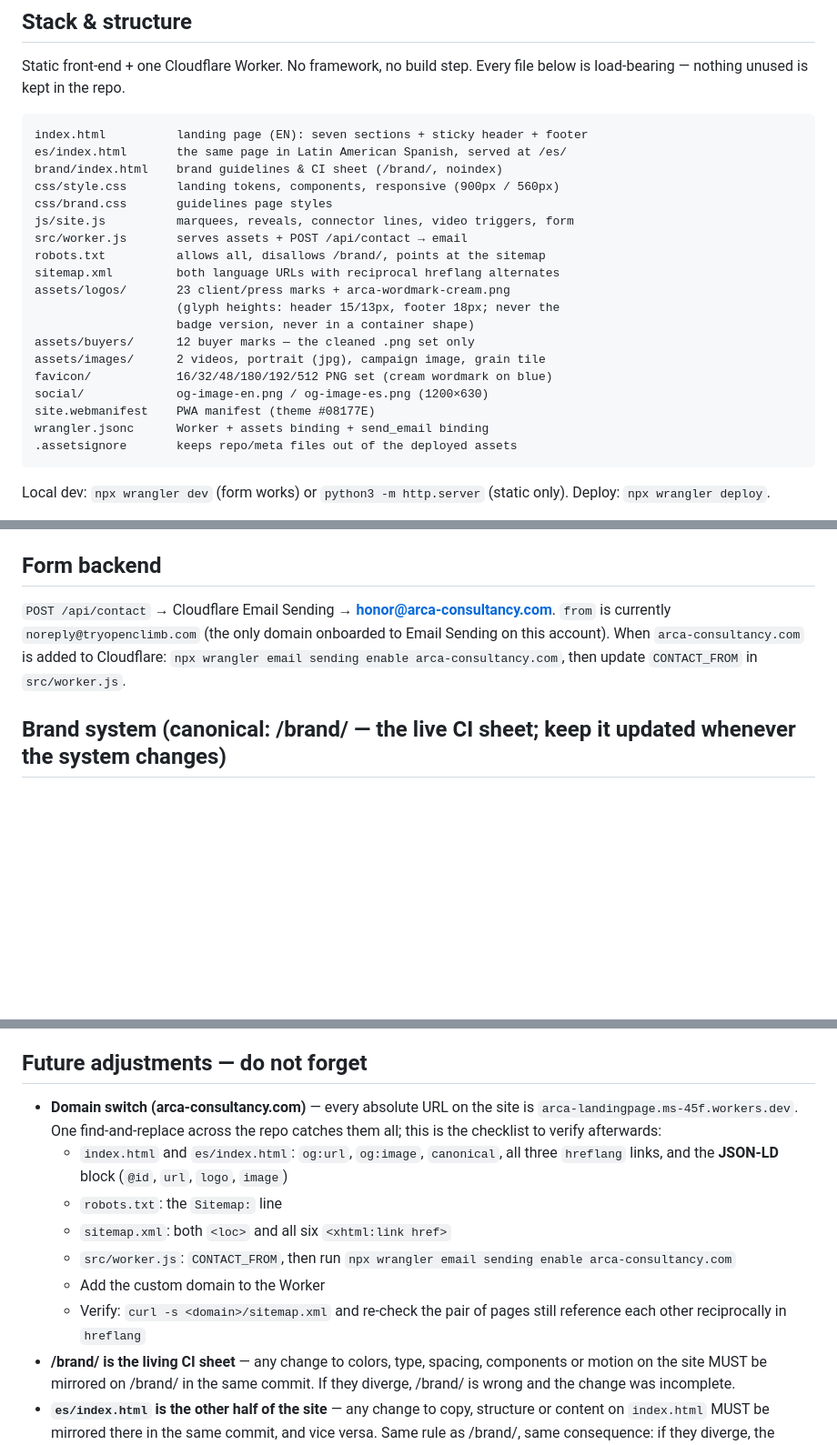
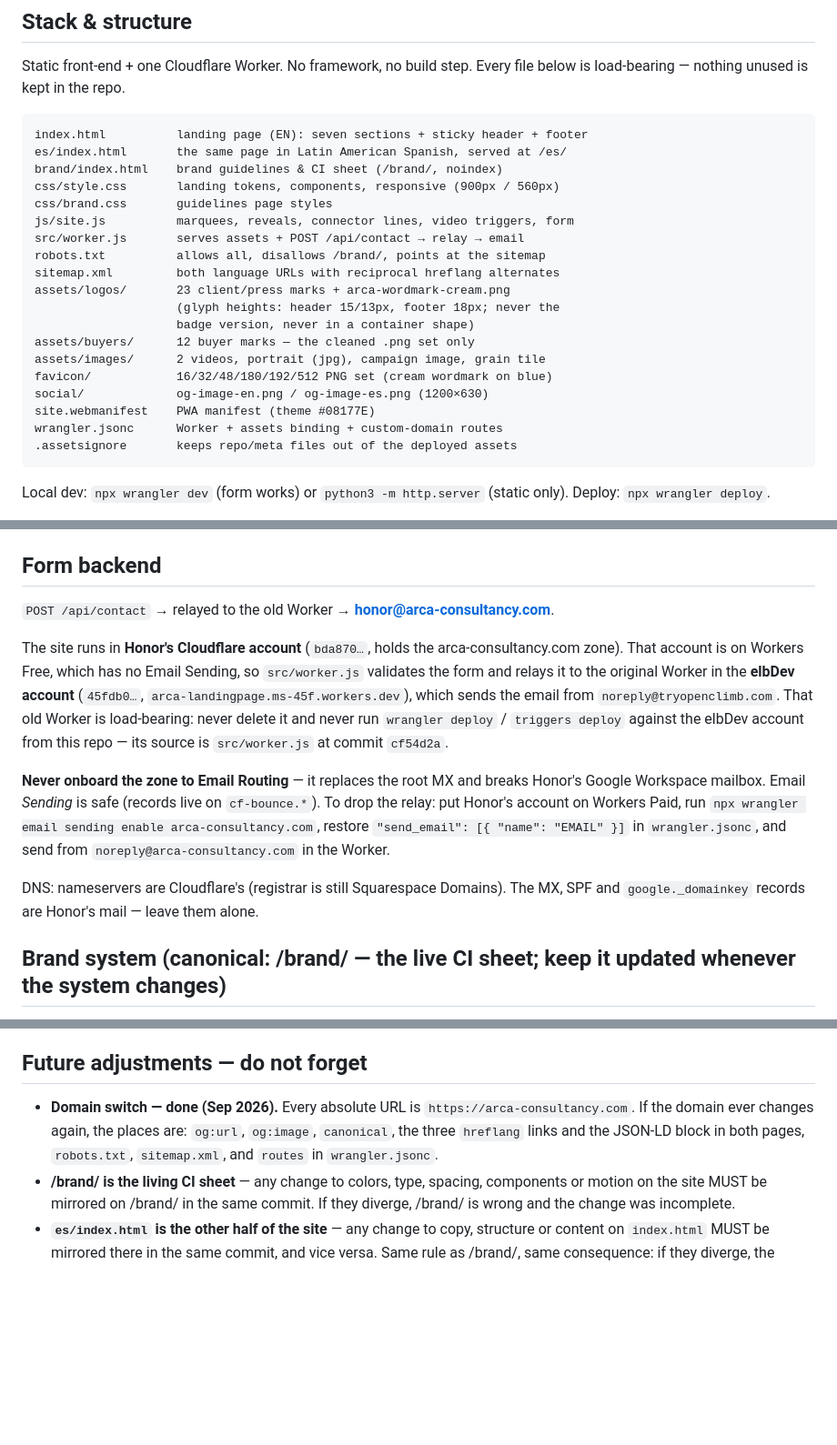
Before and after one commit to sass-workspace/arca-landingpage, a Markdown page: CLAUDE.md, 3 parts joined by grey strips. Shown at 91% size. GitHub-like rendering; blank space fills up the shorter version.

Commit message:
docs: record the domain switch, the account move and the form relay
Co-Authored-By: Claude Fable 5.1 <noreply@anthropic.com>
Claude-Session: https://claude.ai/code/session_01LR42j3uvR4ANfmGLAvEUy5

````diff
--- a/CLAUDE.md
+++ b/CLAUDE.md
@@ -33,7 +33,7 @@ brand/index.html    brand guidelines & CI sheet (/brand/, noindex)
 css/style.css       landing tokens, components, responsive (900px / 560px)
 css/brand.css       guidelines page styles
 js/site.js          marquees, reveals, connector lines, video triggers, form
-src/worker.js       serves assets + POST /api/contact → email
+src/worker.js       serves assets + POST /api/contact → relay → email
 robots.txt          allows all, disallows /brand/, points at the sitemap
 sitemap.xml         both language URLs with reciprocal hreflang alternates
 assets/logos/       23 client/press marks + arca-wordmark-cream.png
@@ -44,7 +44,7 @@ assets/images/      2 videos, portrait (jpg), campaign image, grain tile
 favicon/            16/32/48/180/192/512 PNG set (cream wordmark on blue)
 social/             og-image-en.png / og-image-es.png (1200×630)
 site.webmanifest    PWA manifest (theme #08177E)
-wrangler.jsonc      Worker + assets binding + send_email binding
+wrangler.jsonc      Worker + assets binding + custom-domain routes
 .assetsignore       keeps repo/meta files out of the deployed assets
 ```
 
@@ -66,11 +66,26 @@ map in `js/site.js`, keyed off `<html lang>`.
 
 ## Form backend
 
-`POST /api/contact` → Cloudflare Email Sending → **honor@arca-consultancy.com**.
-`from` is currently `noreply@tryopenclimb.com` (the only domain onboarded to
-Email Sending on this account). When `arca-consultancy.com` is added to
-Cloudflare: `npx wrangler email sending enable arca-consultancy.com`, then
-update `CONTACT_FROM` in `src/worker.js`.
+`POST /api/contact` → relayed to the old Worker → **honor@arca-consultancy.com**.
+
+The site runs in **Honor's Cloudflare account** (`bda870…`, holds the
+arca-consultancy.com zone). That account is on Workers Free, which has no Email
+Sending, so `src/worker.js` validates the form and relays it to the original
+Worker in the **elbDev account** (`45fdb0…`,
+`arca-landingpage.ms-45f.workers.dev`), which sends the email from
+`noreply@tryopenclimb.com`. That old Worker is load-bearing: never delete it and
+never run `wrangler deploy` / `triggers deploy` against the elbDev account from
+this repo — its source is `src/worker.js` at commit `cf54d2a`.
+
+**Never onboard the zone to Email Routing** — it replaces the root MX and breaks
+Honor's Google Workspace mailbox. Email *Sending* is safe (records live on
+`cf-bounce.*`). To drop the relay: put Honor's account on Workers Paid, run
+`npx wrangler email sending enable arca-consultancy.com`, restore
+`"send_email": [{ "name": "EMAIL" }]` in `wrangler.jsonc`, and send from
+`noreply@arca-consultancy.com` in the Worker.
+
+DNS: nameservers are Cloudflare's (registrar is still Squarespace Domains). The
+MX, SPF and `google._domainkey` records are Honor's mail — leave them alone.
 
 ## Brand system (canonical: /brand/ — the live CI sheet; keep it updated whenever the system changes)
 
@@ -153,19 +168,11 @@ excepted — their focus state is the underline per spec).
 
 ## Future adjustments — do not forget
 
-- **Domain switch (arca-consultancy.com)** — every absolute URL on the site is
-  `arca-landingpage.ms-45f.workers.dev`. One find-and-replace across the repo
-  catches them all; this is the checklist to verify afterwards:
-  - `index.html` and `es/index.html`: `og:url`, `og:image`, `canonical`, all
-    three `hreflang` links, and the **JSON-LD** block (`@id`, `url`, `logo`,
-    `image`)
-  - `robots.txt`: the `Sitemap:` line
-  - `sitemap.xml`: both `<loc>` and all six `<xhtml:link href>`
-  - `src/worker.js`: `CONTACT_FROM`, then run
-    `npx wrangler email sending enable arca-consultancy.com`
-  - Add the custom domain to the Worker
-  - Verify: `curl -s <domain>/sitemap.xml` and re-check the pair of pages still
-    reference each other reciprocally in `hreflang`
+- **Domain switch — done (Sep 2026).** Every absolute URL is
+  `https://arca-consultancy.com`. If the domain ever changes again, the places
+  are: `og:url`, `og:image`, `canonical`, the three `hreflang` links and the
+  JSON-LD block in both pages, `robots.txt`, `sitemap.xml`, and `routes` in
+  `wrangler.jsonc`.
 - **/brand/ is the living CI sheet** — any change to colors, type, spacing,
   components or motion on the site MUST be mirrored on /brand/ in the same
   commit. If they diverge, /brand/ is wrong and the change was incomplete.
````
Also changed, not shown: other parts of CLAUDE.md (+3 -2 lines).
